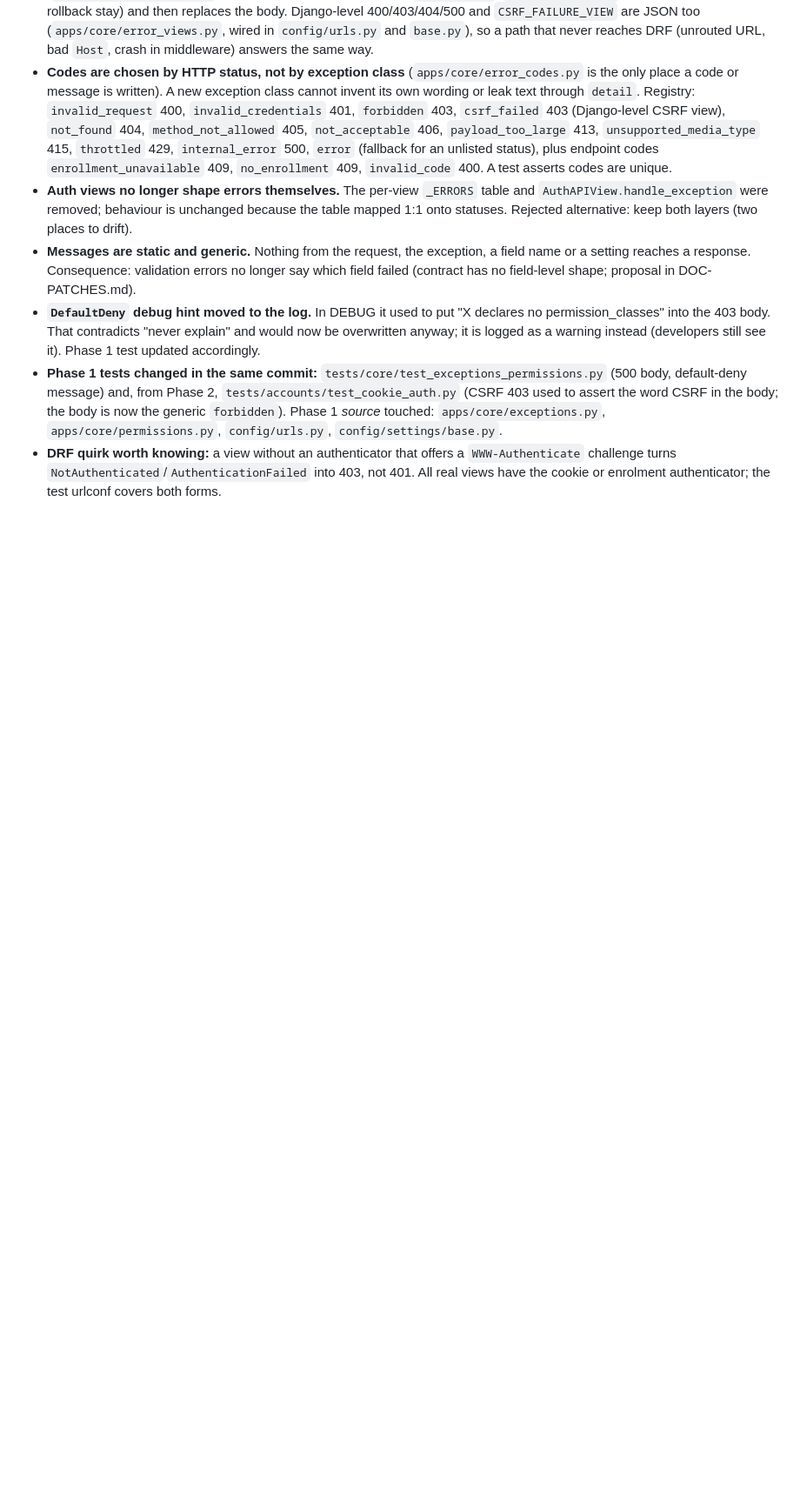
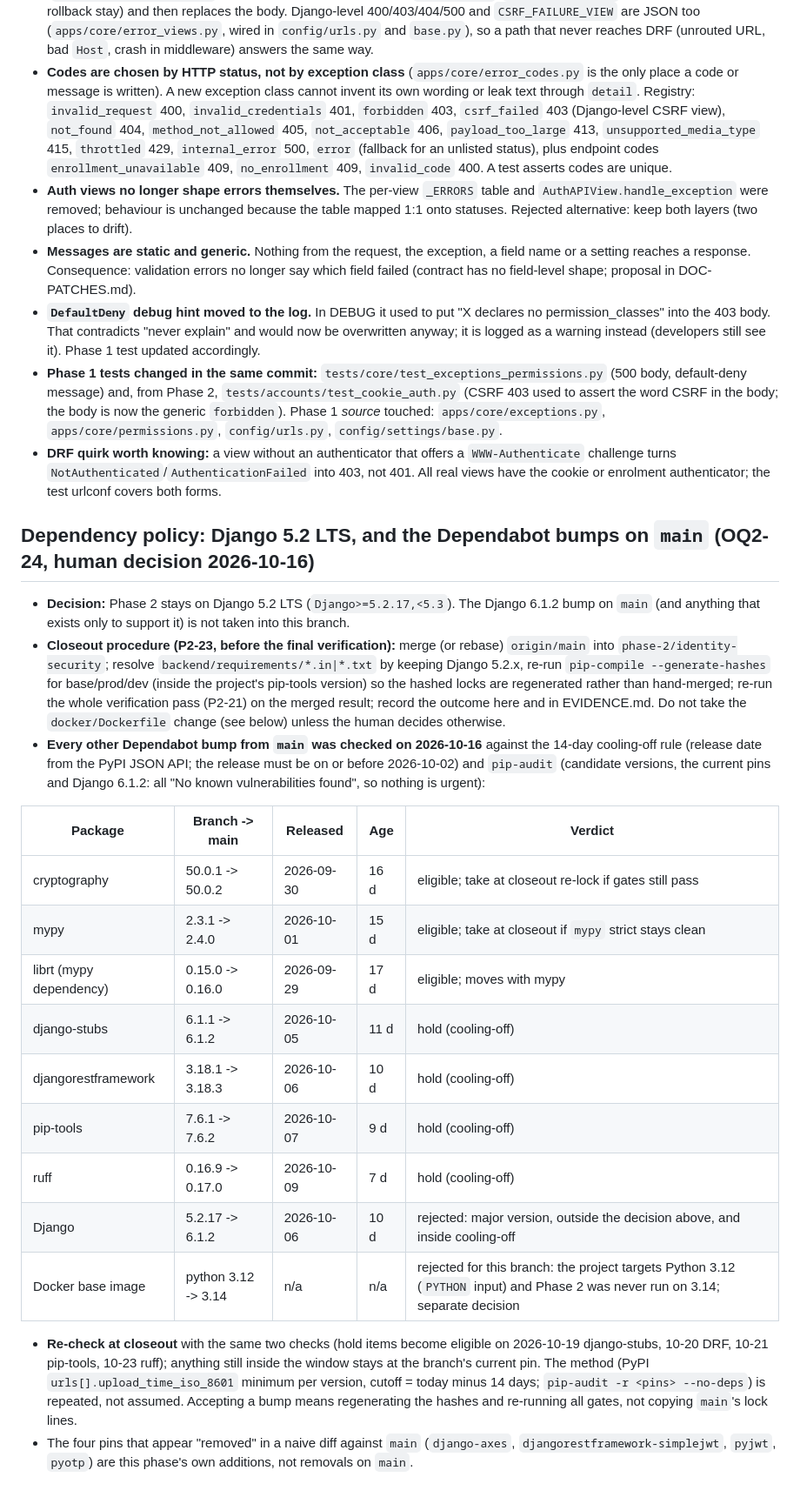
Before and after one commit to Sksahilkhan67sh/Calling-Agent, a Markdown page: docs/phase-2/DECISIONS.md, the part around the change. Shown at 87% size. GitHub-like rendering; blank space fills up the shorter version.

Commit message:
docs(phase-2): record Django 5.2 LTS decision and Dependabot bump review (OQ2-24)

```diff
--- a/docs/phase-2/DECISIONS.md
+++ b/docs/phase-2/DECISIONS.md
@@ -145,3 +145,23 @@ Implemented to the contract: `POST /auth/token` (200/401/429, `security: []`), `
 - **`DefaultDeny` debug hint moved to the log.** In DEBUG it used to put "X declares no permission_classes" into the 403 body. That contradicts "never explain" and would now be overwritten anyway; it is logged as a warning instead (developers still see it). Phase 1 test updated accordingly.
 - **Phase 1 tests changed in the same commit:** `tests/core/test_exceptions_permissions.py` (500 body, default-deny message) and, from Phase 2, `tests/accounts/test_cookie_auth.py` (CSRF 403 used to assert the word CSRF in the body; the body is now the generic `forbidden`). Phase 1 *source* touched: `apps/core/exceptions.py`, `apps/core/permissions.py`, `config/urls.py`, `config/settings/base.py`.
 - **DRF quirk worth knowing:** a view without an authenticator that offers a `WWW-Authenticate` challenge turns `NotAuthenticated`/`AuthenticationFailed` into 403, not 401. All real views have the cookie or enrolment authenticator; the test urlconf covers both forms.
+
+## Dependency policy: Django 5.2 LTS, and the Dependabot bumps on `main` (OQ2-24, human decision 2026-10-16)
+- **Decision:** Phase 2 stays on Django 5.2 LTS (`Django>=5.2.17,<5.3`). The Django 6.1.2 bump on `main` (and anything that exists only to support it) is not taken into this branch.
+- **Closeout procedure (P2-23, before the final verification):** merge (or rebase) `origin/main` into `phase-2/identity-security`; resolve `backend/requirements/*.in|*.txt` by keeping Django 5.2.x, re-run `pip-compile --generate-hashes` for base/prod/dev (inside the project's pip-tools version) so the hashed locks are regenerated rather than hand-merged; re-run the whole verification pass (P2-21) on the merged result; record the outcome here and in EVIDENCE.md. Do not take the `docker/Dockerfile` change (see below) unless the human decides otherwise.
+- **Every other Dependabot bump from `main` was checked on 2026-10-16** against the 14-day cooling-off rule (release date from the PyPI JSON API; the release must be on or before 2026-10-02) and `pip-audit` (candidate versions, the current pins and Django 6.1.2: all "No known vulnerabilities found", so nothing is urgent):
+
+| Package | Branch -> main | Released | Age | Verdict |
+|---|---|---|---|---|
+| cryptography | 50.0.1 -> 50.0.2 | 2026-09-30 | 16 d | eligible; take at closeout re-lock if gates still pass |
+| mypy | 2.3.1 -> 2.4.0 | 2026-10-01 | 15 d | eligible; take at closeout if `mypy` strict stays clean |
+| librt (mypy dependency) | 0.15.0 -> 0.16.0 | 2026-09-29 | 17 d | eligible; moves with mypy |
+| django-stubs | 6.1.1 -> 6.1.2 | 2026-10-05 | 11 d | hold (cooling-off) |
+| djangorestframework | 3.18.1 -> 3.18.3 | 2026-10-06 | 10 d | hold (cooling-off) |
+| pip-tools | 7.6.1 -> 7.6.2 | 2026-10-07 | 9 d | hold (cooling-off) |
+| ruff | 0.16.9 -> 0.17.0 | 2026-10-09 | 7 d | hold (cooling-off) |
+| Django | 5.2.17 -> 6.1.2 | 2026-10-06 | 10 d | rejected: major version, outside the decision above, and inside cooling-off |
+| Docker base image | python 3.12 -> 3.14 | n/a | n/a | rejected for this branch: the project targets Python 3.12 (`PYTHON` input) and Phase 2 was never run on 3.14; separate decision |
+
+- **Re-check at closeout** with the same two checks (hold items become eligible on 2026-10-19 django-stubs, 10-20 DRF, 10-21 pip-tools, 10-23 ruff); anything still inside the window stays at the branch's current pin. The method (PyPI `urls[].upload_time_iso_8601` minimum per version, cutoff = today minus 14 days; `pip-audit -r <pins> --no-deps`) is repeated, not assumed. Accepting a bump means regenerating the hashes and re-running all gates, not copying `main`'s lock lines.
+- The four pins that appear "removed" in a naive diff against `main` (`django-axes`, `djangorestframework-simplejwt`, `pyjwt`, `pyotp`) are this phase's own additions, not removals on `main`.
```
Also changed, not shown: docs/phase-2/OPEN-QUESTIONS.md (+3 -1 lines).
